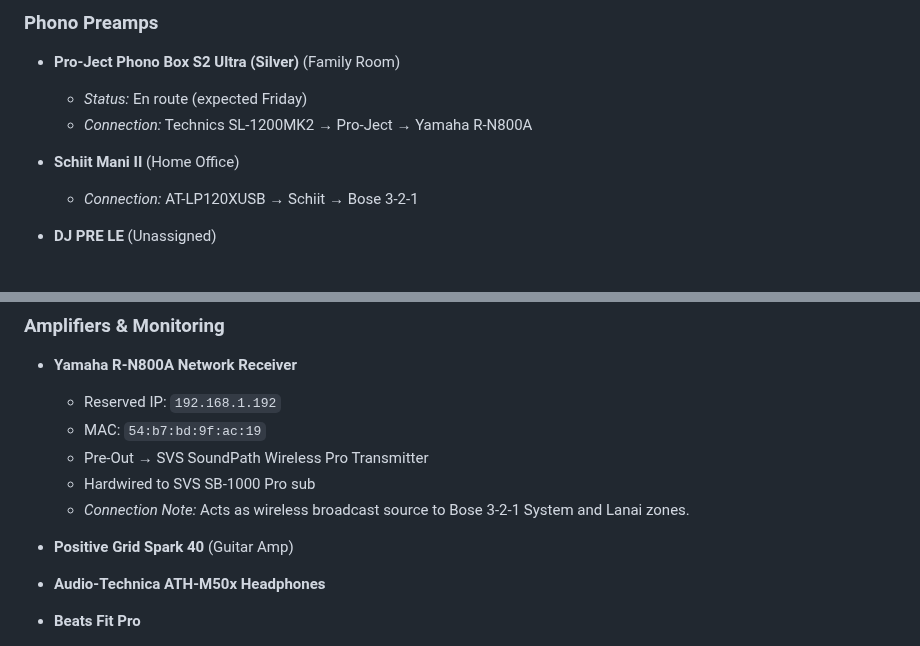
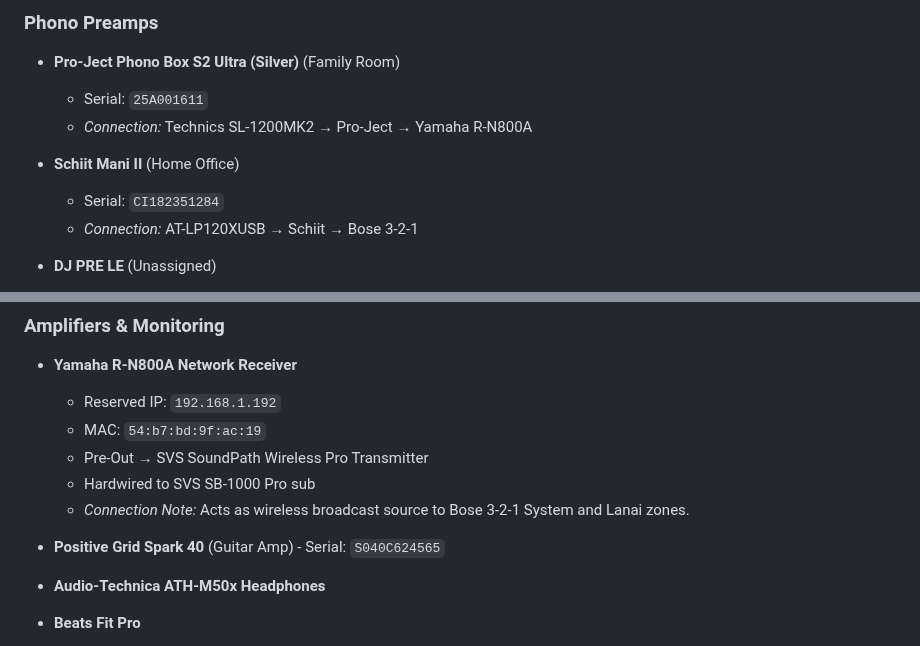
Before and after one commit to MarcArmy2003/The-Audiopheliac, a Markdown page: docs/AV_Network_Master_List_v2025.10.07.md, 2 parts joined by grey strips. Rendered like a GitHub page.

Commit message:
Update AV_Network_Master_List_v2025.10.07.md
Added project and Shlit Mani II serial numbers

```diff
--- a/docs/AV_Network_Master_List_v2025.10.07.md
+++ b/docs/AV_Network_Master_List_v2025.10.07.md
@@ -44,10 +44,11 @@ status: "Active"
 ### Phono Preamps
 
 * **Pro-Ject Phono Box S2 Ultra (Silver)** (Family Room)
-  * *Status:* En route (expected Friday)
+  * Serial: `25A001611`
   * *Connection:* Technics SL-1200MK2 → Pro-Ject → Yamaha R-N800A
 
 * **Schiit Mani II** (Home Office)
+  * Serial: `CI182351284`
   * *Connection:* AT-LP120XUSB → Schiit → Bose 3-2-1
 
 * **DJ PRE LE** (Unassigned)
@@ -65,7 +66,7 @@ status: "Active"
   * Hardwired to SVS SB-1000 Pro sub
   * *Connection Note:* Acts as wireless broadcast source to Bose 3-2-1 System and Lanai zones.
 
-* **Positive Grid Spark 40** (Guitar Amp)
+* **Positive Grid Spark 40** (Guitar Amp) - Serial: `S040C624565`
 * **Audio-Technica ATH-M50x Headphones**
 * **Beats Fit Pro**
 * **Logitech H390 Wired Headset**
```
